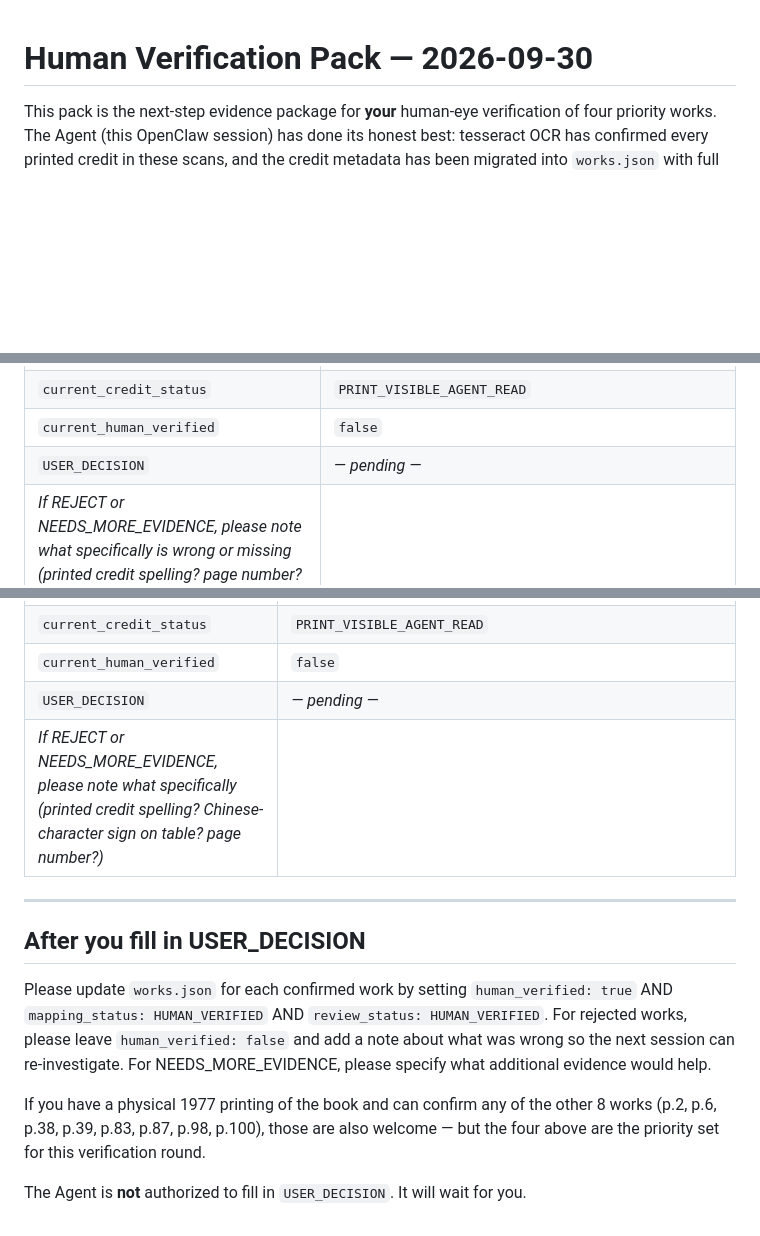
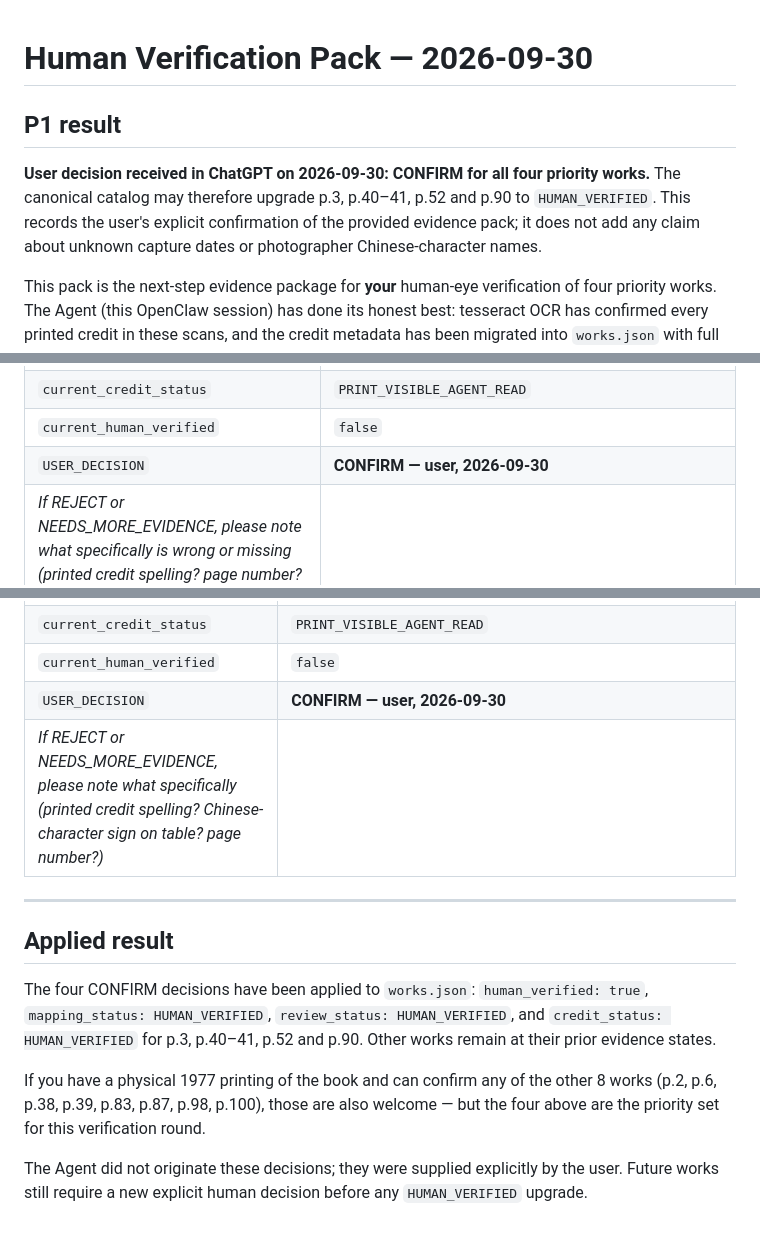
Before and after one commit to conanxin/selected-photographs-exhibition, a Markdown page: verification/HUMAN-VERIFY.md, 3 parts joined by grey strips. GitHub-like rendering; blank space fills up the shorter version.

Commit message:
docs: record user decisions in verification pack

```diff
--- a/verification/HUMAN-VERIFY.md
+++ b/verification/HUMAN-VERIFY.md
@@ -1,4 +1,8 @@
 # Human Verification Pack — 2026-09-30
+
+## P1 result
+
+**User decision received in ChatGPT on 2026-09-30: CONFIRM for all four priority works.** The canonical catalog may therefore upgrade p.3, p.40–41, p.52 and p.90 to `HUMAN_VERIFIED`. This records the user's explicit confirmation of the provided evidence pack; it does not add any claim about unknown capture dates or photographer Chinese-character names.
 
 This pack is the next-step evidence package for **your** human-eye verification of four priority works. The Agent (this OpenClaw session) has done its honest best: tesseract OCR has confirmed every printed credit in these scans, and the credit metadata has been migrated into `works.json` with full transparency. This pack is the bridge from Agent-reached review to Human verification.
 
@@ -31,7 +35,7 @@ The Agent will **never** fill this in. Only you (the human with a physical 1977
 | `current_review_status` | `AGENT_VISUALLY_REVIEWED` |
 | `current_credit_status` | `PRINT_VISIBLE_AGENT_READ` |
 | `current_human_verified` | `false` |
-| `USER_DECISION` | _— pending —_ |
+| `USER_DECISION` | **CONFIRM — user, 2026-09-30** |
 | _If REJECT or NEEDS_MORE_EVIDENCE, please note what specifically is wrong or missing (printed credit spelling? page number? caption text? photo subject?)_ | |
 
 ---
@@ -91,15 +95,15 @@ The Agent will **never** fill this in. Only you (the human with a physical 1977
 | `current_review_status` | `AGENT_VISUALLY_REVIEWED` |
 | `current_credit_status` | `PRINT_VISIBLE_AGENT_READ` |
 | `current_human_verified` | `false` |
-| `USER_DECISION` | _— pending —_ |
+| `USER_DECISION` | **CONFIRM — user, 2026-09-30** |
 | _If REJECT or NEEDS_MORE_EVIDENCE, please note what specifically (printed credit spelling? Chinese-character sign on table? page number?)_ | |
 
 ---
 
-## After you fill in USER_DECISION
+## Applied result
 
-Please update `works.json` for each confirmed work by setting `human_verified: true` AND `mapping_status: HUMAN_VERIFIED` AND `review_status: HUMAN_VERIFIED`. For rejected works, please leave `human_verified: false` and add a note about what was wrong so the next session can re-investigate. For NEEDS_MORE_EVIDENCE, please specify what additional evidence would help.
+The four CONFIRM decisions have been applied to `works.json`: `human_verified: true`, `mapping_status: HUMAN_VERIFIED`, `review_status: HUMAN_VERIFIED`, and `credit_status: HUMAN_VERIFIED` for p.3, p.40–41, p.52 and p.90. Other works remain at their prior evidence states.
 
 If you have a physical 1977 printing of the book and can confirm any of the other 8 works (p.2, p.6, p.38, p.39, p.83, p.87, p.98, p.100), those are also welcome — but the four above are the priority set for this verification round.
 
-The Agent is **not** authorized to fill in `USER_DECISION`. It will wait for you.
+The Agent did not originate these decisions; they were supplied explicitly by the user. Future works still require a new explicit human decision before any `HUMAN_VERIFIED` upgrade.
```
Also changed, not shown: other parts of verification/HUMAN-VERIFY.md (+2 -2 lines).
